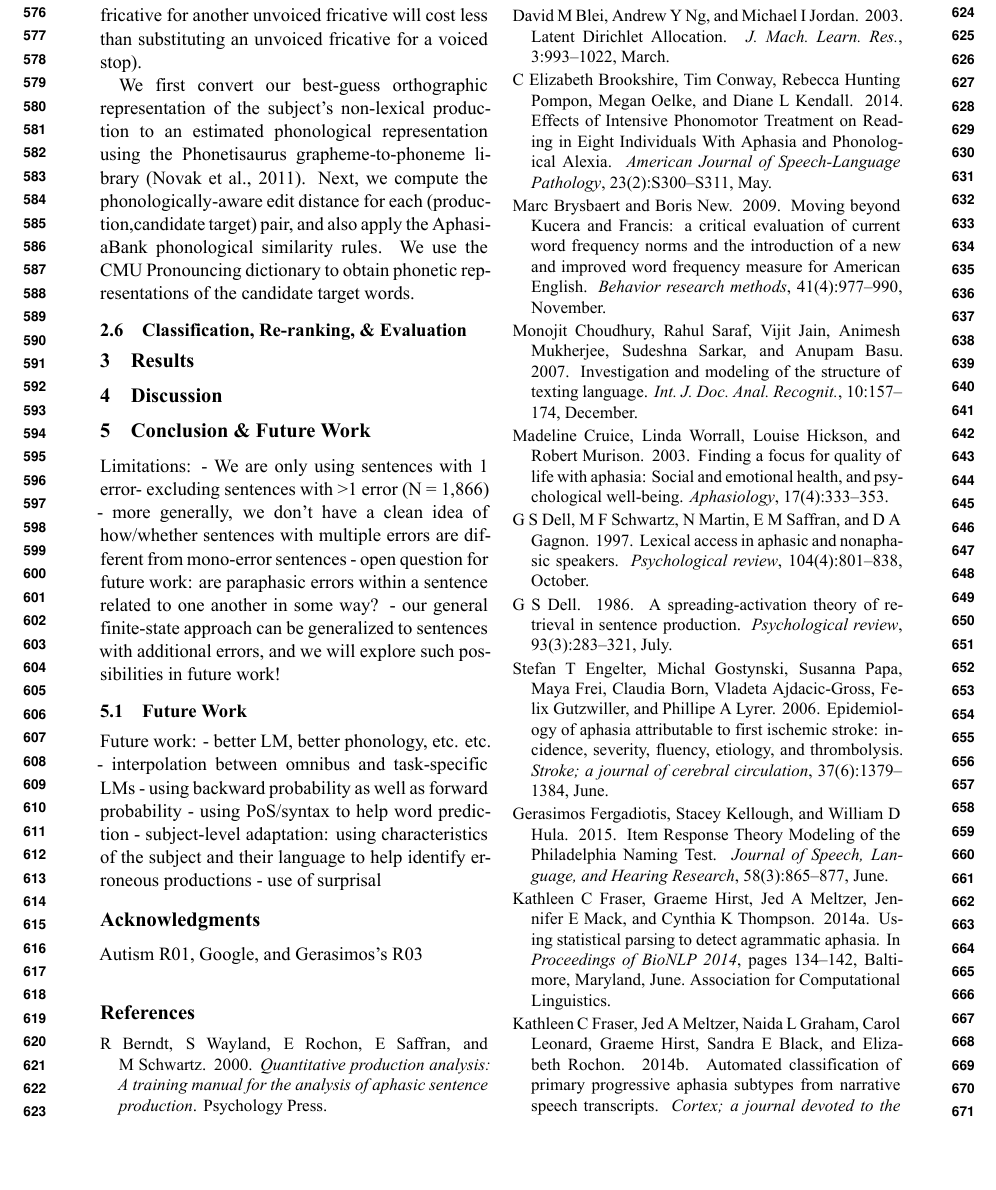
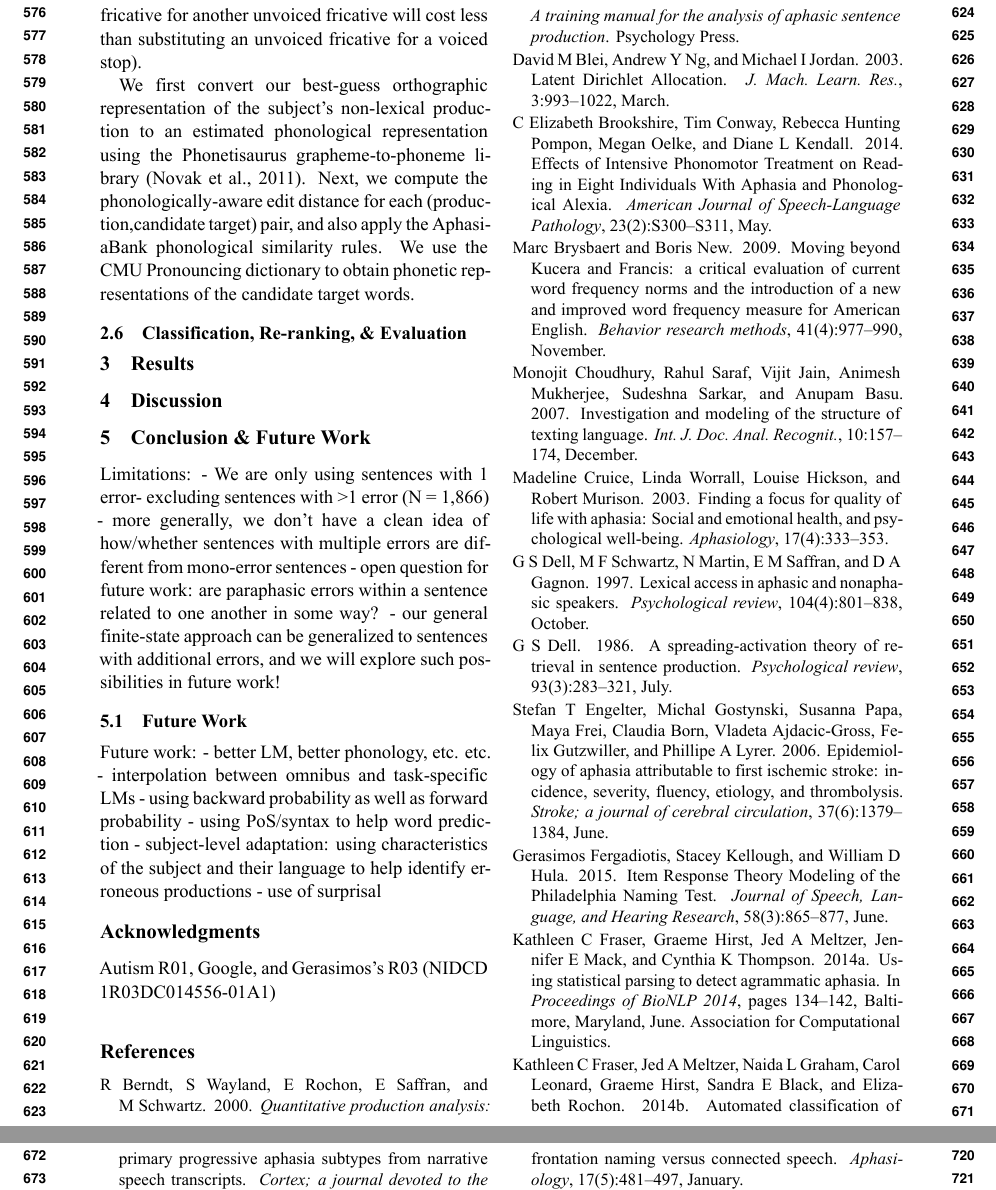
Before and after one commit to stevenbedrick/clpsych_2016, a LaTeX paper (target_word_prediction.tex): part of page 7 of 9 before the commit and two parts of pages 7 and 8 of 9 after it, the two joined at a grey line, cut so that both start at the same text, the shorter picture padded with empty space. Compiled offline with XeLaTeX.

Commit message:
Added G's grant number.

```diff
--- a/target_word_prediction.tex
+++ b/target_word_prediction.tex
@@ -337,7 +337,7 @@ Future work:
 
 \section*{Acknowledgments}
 
-Autism R01, Google, and Gerasimos's R03
+Autism R01, Google, and Gerasimos's R03 (NIDCD 1R03DC014556-01A1)
 
 
 \bibliography{target_word_prediction,other_refs}
```
